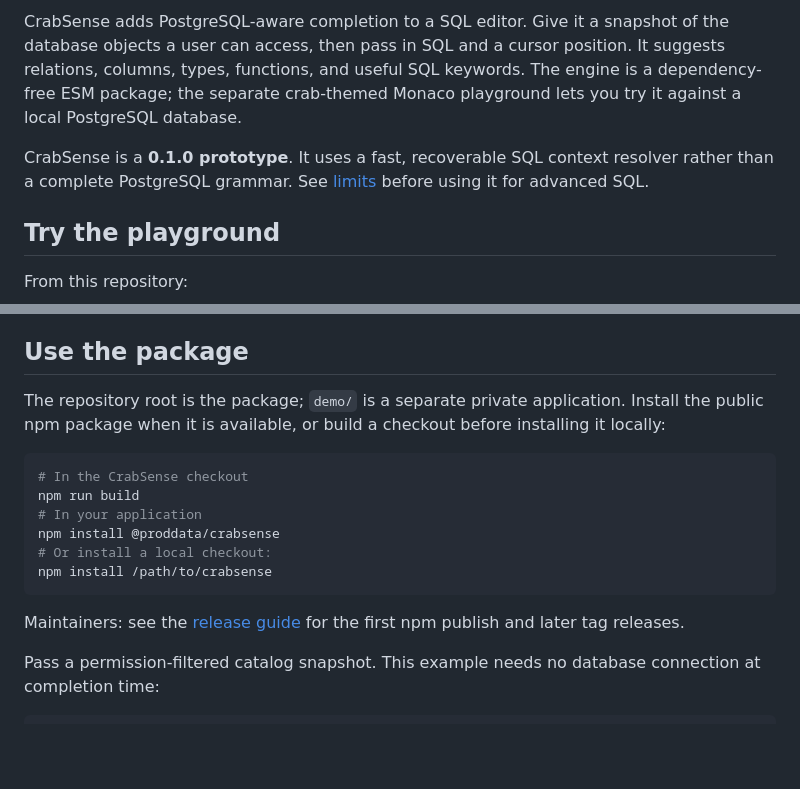
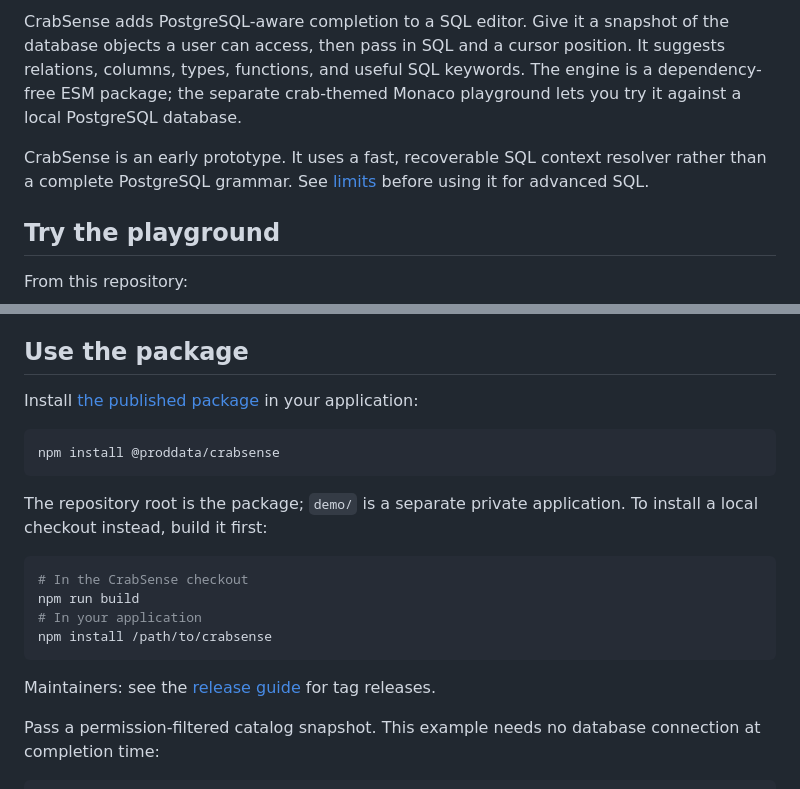
Before and after one commit to proddata/crabsense, a Markdown page: README.md, 2 parts joined by grey strips. Drawn GitHub-style; blank space fills up the shorter version.

Commit message:
Document npm installation in README (#7)

````diff
--- a/README.md
+++ b/README.md
@@ -2,7 +4,7 @@
 
 CrabSense adds PostgreSQL-aware completion to a SQL editor. Give it a snapshot of the database objects a user can access, then pass in SQL and a cursor position. It suggests relations, columns, types, functions, and useful SQL keywords. The engine is a dependency-free ESM package; the separate crab-themed Monaco playground lets you try it against a local PostgreSQL database.
 
-CrabSense is a **0.1.0 prototype**. It uses a fast, recoverable SQL context resolver rather than a complete PostgreSQL grammar. See [limits](#limits) before using it for advanced SQL.
+CrabSense is an early prototype. It uses a fast, recoverable SQL context resolver rather than a complete PostgreSQL grammar. See [limits](#limits) before using it for advanced SQL.
 
 ## Try the playground
 
@@ -25,18 +27,22 @@ Open [http://localhost:3000](http://localhost:3000) and choose an example. The e
 
 ## Use the package
 
-The repository root is the package; `demo/` is a separate private application. Install the public npm package when it is available, or build a checkout before installing it locally:
+Install [the published package](https://www.npmjs.com/package/@proddata/crabsense) in your application:
+
+```sh
+npm install @proddata/crabsense
+```
+
+The repository root is the package; `demo/` is a separate private application. To install a local checkout instead, build it first:
 
 ```sh
 # In the CrabSense checkout
 npm run build
 # In your application
-npm install @proddata/crabsense
-# Or install a local checkout:
 npm install /path/to/crabsense
 ```
 
-Maintainers: see the [release guide](docs/releasing.md) for the first npm publish and later tag releases.
+Maintainers: see the [release guide](docs/releasing.md) for tag releases.
 
 Pass a permission-filtered catalog snapshot. This example needs no database connection at completion time:
 
````
Also changed, not shown: other parts of README.md (+2 -0 lines).
